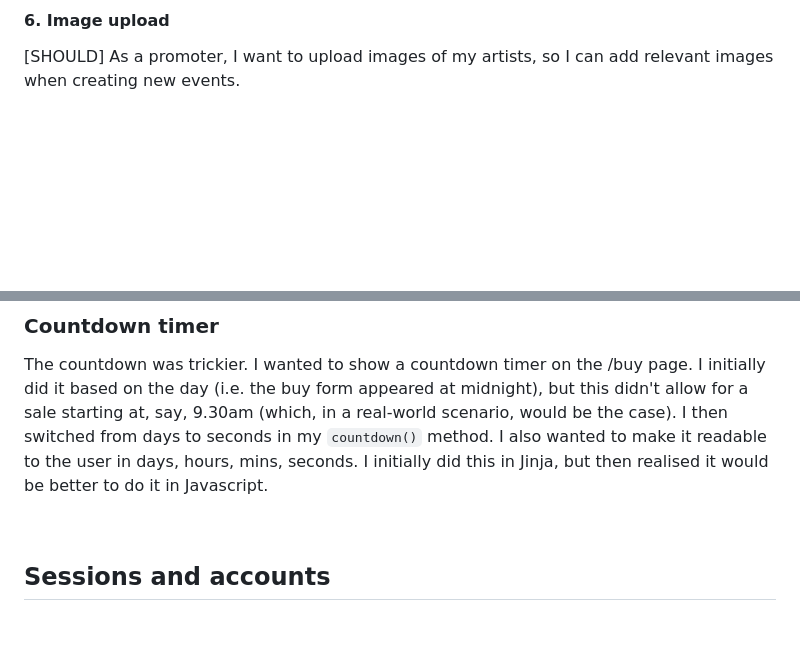
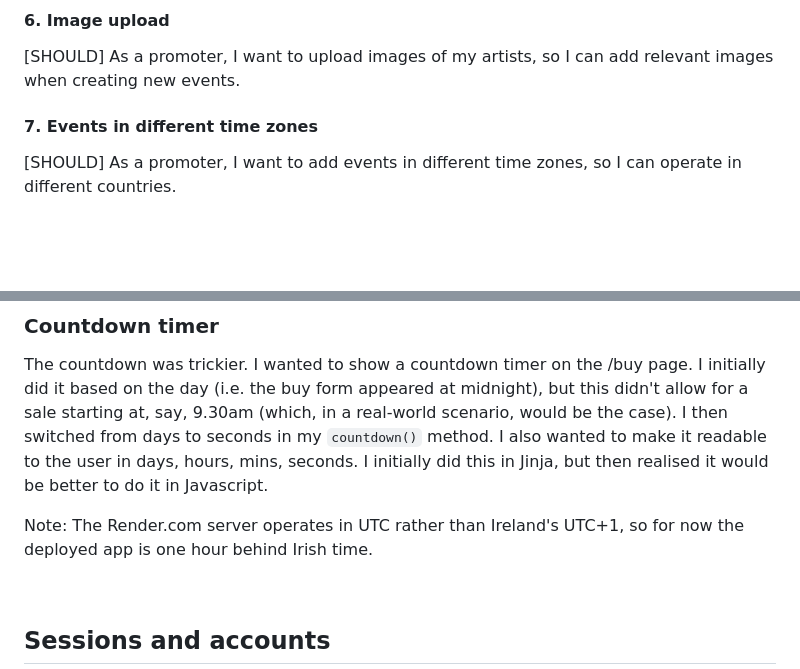
Before and after one commit to shielsr/assignment-03, a Markdown page: documentation.md, 2 parts joined by grey strips. Drawn GitHub-style; blank space fills up the shorter version.

Commit message:
Updated documentation

```diff
--- a/documentation.md
+++ b/documentation.md
@@ -56,6 +56,9 @@ I did not cater for the following user stories in this version of the website, a
 
 #### 6. Image upload
 [SHOULD] As a promoter, I want to upload images of my artists, so I can add relevant images when creating new events.
+
+#### 7. Events in different time zones
+[SHOULD] As a promoter, I want to add events in different time zones, so I can operate in different countries.
 
 
 <br>
@@ -199,6 +202,8 @@ It took a while to figure out how to do this. I eventually figured out I needed
 ### Countdown timer
 The countdown was trickier. I wanted to show a countdown timer on the /buy page.  I initially did it based on the day (i.e. the buy form appeared at midnight), but this didn't allow for a sale starting at, say, 9.30am (which, in a real-world scenario, would be the case).  I then switched from days to seconds in my `countdown()` method. I also wanted to make it readable to the user in days, hours, mins, seconds. I initially did this in Jinja, but then realised it would be better to do it in Javascript.
 
+Note: The Render.com server operates in UTC rather than Ireland's UTC+1, so for now the deployed app is one hour behind Irish time.
+
 <br>
 
 ## Sessions and accounts
```
